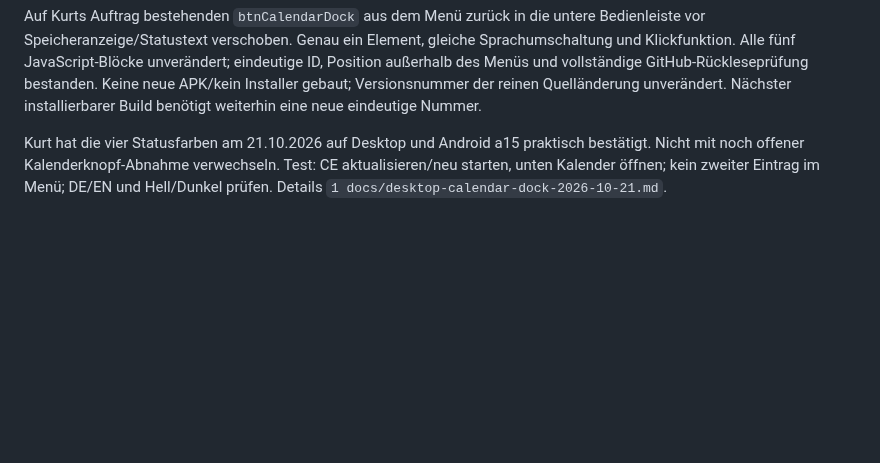
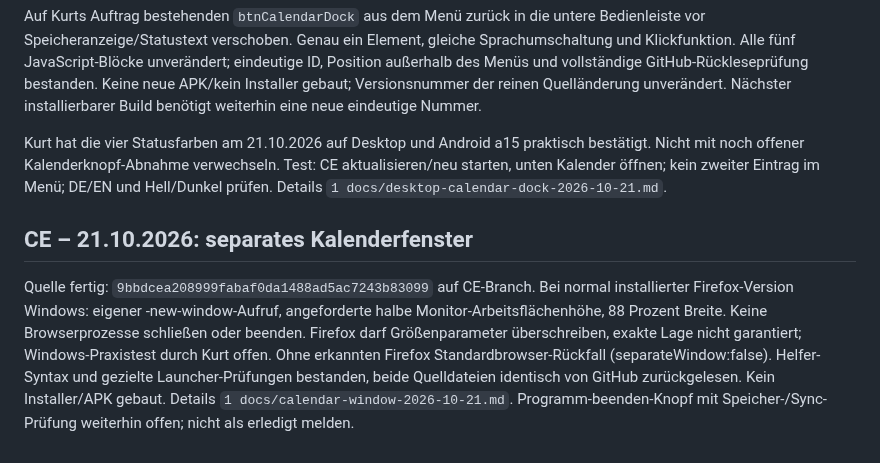
Before and after one commit to KurtV731/serkal_desktop, a Markdown page: 1 docs/schwarzes_brett.md, the part around the change. Drawn GitHub-style; blank space fills up the shorter version.

Commit message:
docs: record separate calendar window and pending device checks

```diff
--- a/1 docs/schwarzes_brett.md
+++ b/1 docs/schwarzes_brett.md
@@ -3100,3 +3100,8 @@ Status: QUELLÄNDERUNG FERTIG / WINDOWS-SICHT- UND KLICKPRÜFUNG OFFEN. CE-Commi
 Auf Kurts Auftrag bestehenden `btnCalendarDock` aus dem Menü zurück in die untere Bedienleiste vor Speicheranzeige/Statustext verschoben. Genau ein Element, gleiche Sprachumschaltung und Klickfunktion. Alle fünf JavaScript-Blöcke unverändert; eindeutige ID, Position außerhalb des Menüs und vollständige GitHub-Rückleseprüfung bestanden. Keine neue APK/kein Installer gebaut; Versionsnummer der reinen Quelländerung unverändert. Nächster installierbarer Build benötigt weiterhin eine neue eindeutige Nummer.
 
 Kurt hat die vier Statusfarben am 21.10.2026 auf Desktop und Android a15 praktisch bestätigt. Nicht mit noch offener Kalenderknopf-Abnahme verwechseln. Test: CE aktualisieren/neu starten, unten Kalender öffnen; kein zweiter Eintrag im Menü; DE/EN und Hell/Dunkel prüfen. Details `1 docs/desktop-calendar-dock-2026-10-21.md`.
+
+
+## CE – 21.10.2026: separates Kalenderfenster
+
+Quelle fertig: `9bbdcea208999fabaf0da1488ad5ac7243b83099` auf CE-Branch. Bei normal installierter Firefox-Version Windows: eigener -new-window-Aufruf, angeforderte halbe Monitor-Arbeitsflächenhöhe, 88 Prozent Breite. Keine Browserprozesse schließen oder beenden. Firefox darf Größenparameter überschreiben, exakte Lage nicht garantiert; Windows-Praxistest durch Kurt offen. Ohne erkannten Firefox Standardbrowser-Rückfall (separateWindow:false). Helfer-Syntax und gezielte Launcher-Prüfungen bestanden, beide Quelldateien identisch von GitHub zurückgelesen. Kein Installer/APK gebaut. Details `1 docs/calendar-window-2026-10-21.md`. Programm-beenden-Knopf mit Speicher-/Sync-Prüfung weiterhin offen; nicht als erledigt melden.
```
Also changed, not shown: 1 docs/calendar-window-2026-10-21.md (added, +5 -0 lines).
